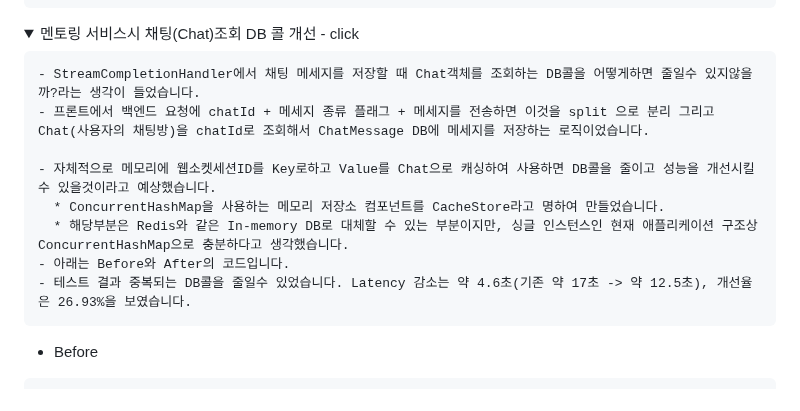
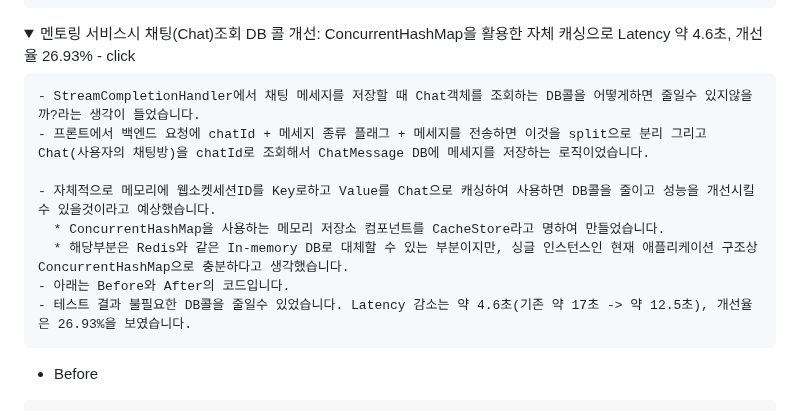
Before and after one commit to soonhankwon/interview-defense, a Markdown page: README.md, the part around one of its changes. Drawn GitHub-style; folded sections open.

````diff
--- a/README.md
+++ b/README.md
@@ -269,18 +269,18 @@ private void subscribeFlowable(WebSocketSession session, Chat chat, StringBuilde
 </details>
 
 <details>
-<summary>멘토링 서비스시 채팅(Chat)조회 DB 콜 개선 - click</summary>
+<summary>멘토링 서비스시 채팅(Chat)조회 DB 콜 개선: ConcurrentHashMap을 활용한 자체 캐싱으로 Latency 약 4.6초, 개선율 26.93% - click</summary>
 <div markdown="1">
 
 ```plain
 - StreamCompletionHandler에서 채팅 메세지를 저장할 때 Chat객체를 조회하는 DB콜을 어떻게하면 줄일수 있지않을까?라는 생각이 들었습니다.
-- 프론트에서 백엔드 요청에 chatId + 메세지 종류 플래그 + 메세지를 전송하면 이것을 split 으로 분리 그리고 Chat(사용자의 채팅방)을 chatId로 조회해서 ChatMessage DB에 메세지를 저장하는 로직이었습니다.
+- 프론트에서 백엔드 요청에 chatId + 메세지 종류 플래그 + 메세지를 전송하면 이것을 split으로 분리 그리고 Chat(사용자의 채팅방)을 chatId로 조회해서 ChatMessage DB에 메세지를 저장하는 로직이었습니다.
 
 - 자체적으로 메모리에 웹소켓세션ID를 Key로하고 Value를 Chat으로 캐싱하여 사용하면 DB콜을 줄이고 성능을 개선시킬수 있을것이라고 예상했습니다.
   * ConcurrentHashMap을 사용하는 메모리 저장소 컴포넌트를 CacheStore라고 명하여 만들었습니다.
   * 해당부분은 Redis와 같은 In-memory DB로 대체할 수 있는 부분이지만, 싱글 인스턴스인 현재 애플리케이션 구조상 ConcurrentHashMap으로 충분하다고 생각했습니다.
 - 아래는 Before와 After의 코드입니다.
-- 테스트 결과 중복되는 DB콜을 줄일수 있었습니다. Latency 감소는 약 4.6초(기존 약 17초 -> 약 12.5초), 개선율은 26.93%을 보였습니다.
+- 테스트 결과 불필요한 DB콜을 줄일수 있었습니다. Latency 감소는 약 4.6초(기존 약 17초 -> 약 12.5초), 개선율은 26.93%을 보였습니다.
 ```
 - Before
 ```java
````
Also changed, not shown: other parts of README.md (+1 -1 lines).
